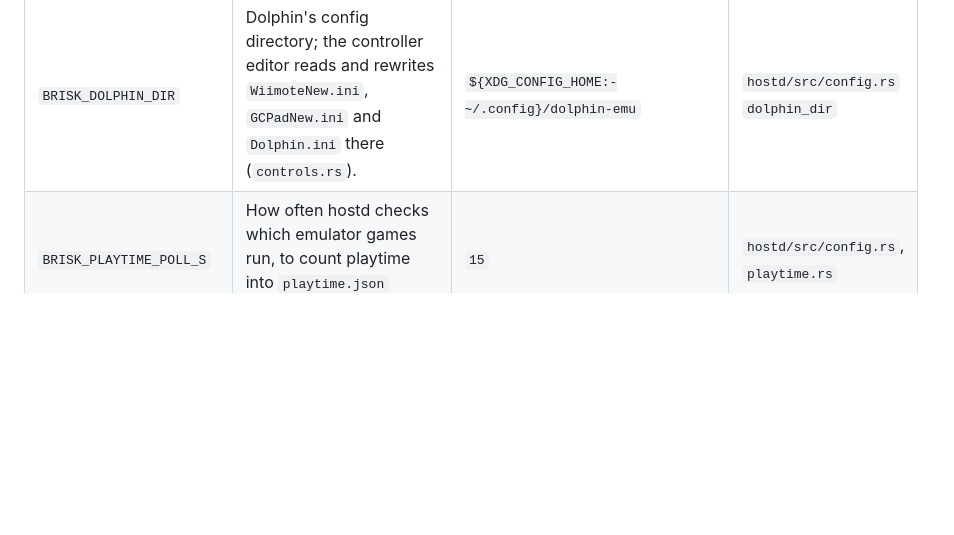
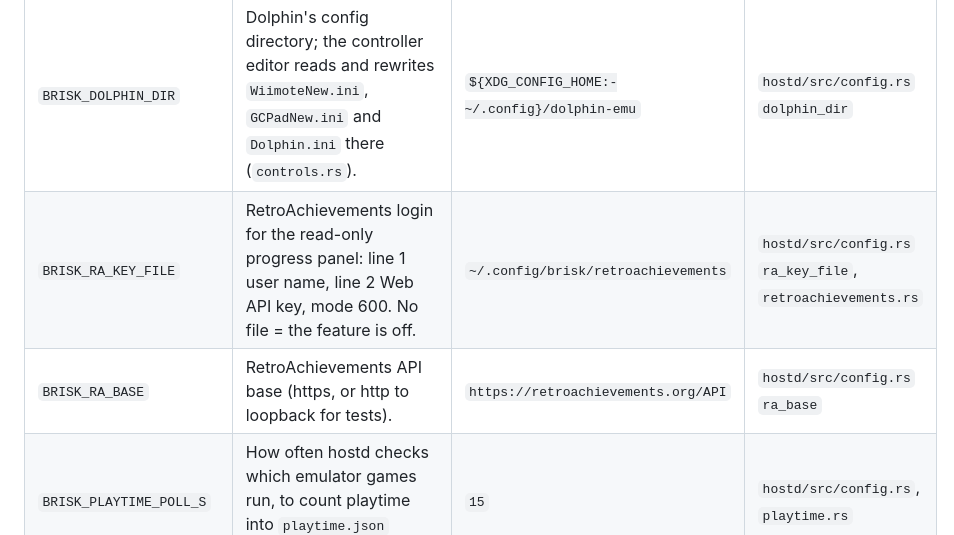
Before and after one commit to Toby-Faucher/brisk, a Markdown page: docs/env.md, the part around the change. GitHub-like rendering; blank space fills up the shorter version.

```diff
--- a/docs/env.md
+++ b/docs/env.md
@@ -27,6 +27,8 @@ Fixed, not configurable: hostd listens on `127.0.0.1:8443` and checks the `Host`
 | `BRISK_SECRET_FILE` | Where the persistent secret lives (created once, 0600). | `~/.config/brisk/secret` | `hostd/src/main.rs` |
 | `BRISK_DOWNLOADS_DIR` | Directory for files dropped onto the Stream page (`files.rs`). | `~/Downloads/brisk` | `hostd/src/config.rs` `downloads_dir` |
 | `BRISK_DOLPHIN_DIR` | Dolphin's config directory; the controller editor reads and rewrites `WiimoteNew.ini`, `GCPadNew.ini` and `Dolphin.ini` there (`controls.rs`). | `${XDG_CONFIG_HOME:-~/.config}/dolphin-emu` | `hostd/src/config.rs` `dolphin_dir` |
+| `BRISK_RA_KEY_FILE` | RetroAchievements login for the read-only progress panel: line 1 user name, line 2 Web API key, mode 600. No file = the feature is off. | `~/.config/brisk/retroachievements` | `hostd/src/config.rs` `ra_key_file`, `retroachievements.rs` |
+| `BRISK_RA_BASE` | RetroAchievements API base (https, or http to loopback for tests). | `https://retroachievements.org/API` | `hostd/src/config.rs` `ra_base` |
 | `BRISK_PLAYTIME_POLL_S` | How often hostd checks which emulator games run, to count playtime into `playtime.json` (seconds, at least 5). | `15` | `hostd/src/config.rs`, `playtime.rs` |
 | `BRISK_SPAWN_SCOPE` | `1` starts spawned programs (Steam launches) in their own `systemd-run --user --scope`. Set by `deploy/brisk-hostd.service`. | unset | `hostd/src/host.rs` |
 | `BRISK_TAP_SOCK` | Unix socket where Sunshine's tap sends encoded frames. | `$XDG_RUNTIME_DIR/brisk/tap.sock` | `brisk-client/src/tap.rs` (used by `brisk-bridge` and `brisk-probe`) |
```
Also changed, not shown: docs/hosting-runbook.md (+27 -0 lines).
